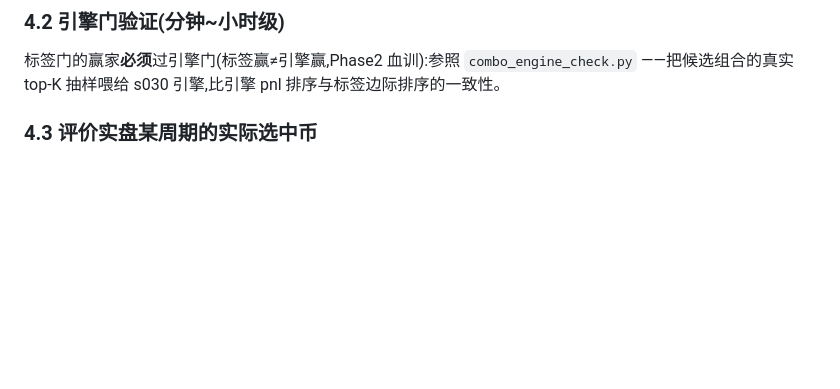
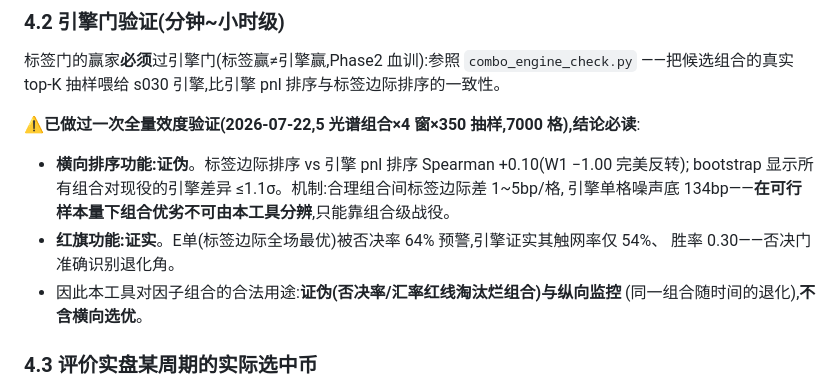
Before and after one commit to jianweiguo0209-max/GridTradeBn, a Markdown page: docs/选币评价分工具使用文档.md, the part around the change. Drawn GitHub-style; blank space fills up the shorter version.

Commit message:
docs: 评价分工具补效度验证结论——横向排序证伪(噪声底134bp)/红旗功能证实
Co-Authored-By: Claude Fable 5 <noreply@anthropic.com>

```diff
--- a/docs/选币评价分工具使用文档.md
+++ b/docs/选币评价分工具使用文档.md
@@ -63,6 +63,15 @@ rank(cross1) < 全池 P25 → 该格判"死水",否决
 标签门的赢家**必须**过引擎门(标签赢≠引擎赢,Phase2 血训):参照 `combo_engine_check.py`
 ——把候选组合的真实 top-K 抽样喂给 s030 引擎,比引擎 pnl 排序与标签边际排序的一致性。
 
+**⚠已做过一次全量效度验证(2026-07-22,5 光谱组合×4 窗×350 抽样,7000 格),结论必读**:
+- **横向排序功能:证伪**。标签边际排序 vs 引擎 pnl 排序 Spearman +0.10(W1 −1.00 完美反转);
+  bootstrap 显示所有组合对现役的引擎差异 ≤1.1σ。机制:合理组合间标签边际差 1~5bp/格,
+  引擎单格噪声底 134bp——**在可行样本量下组合优劣不可由本工具分辨**,只能靠组合级战役。
+- **红旗功能:证实**。E单(标签边际全场最优)被否决率 64% 预警,引擎证实其触网率仅 54%、
+  胜率 0.30——否决门准确识别退化角。
+- 因此本工具对因子组合的合法用途:**证伪(否决率/汇率红线淘汰烂组合)与纵向监控**
+  (同一组合随时间的退化),**不含横向选优**。
+
 ### 4.3 评价实盘某周期的实际选中币
 换仓 12h 后,对选中 (rt, symbol) 计算实现标签(标签构造见 `holdout_gate.py` 的
 `_label_one`,1% 对数阶梯,日历分钟对齐),按 §2 公式对全池算边际/汇率/否决率。
```
